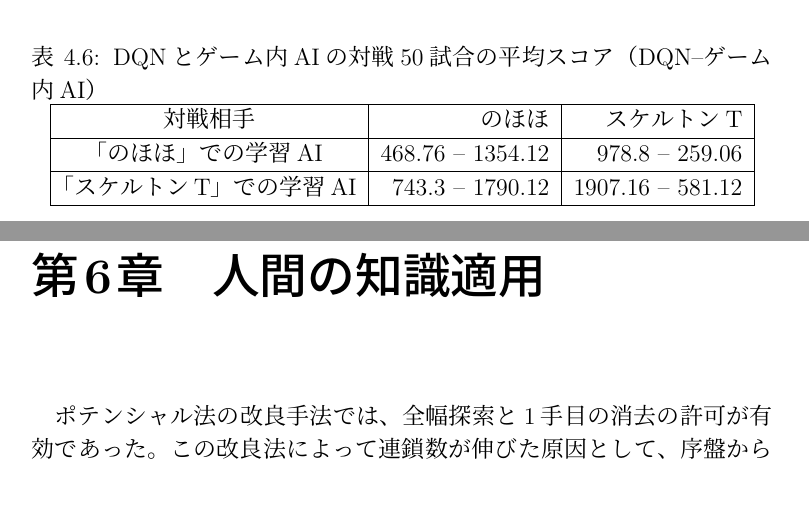
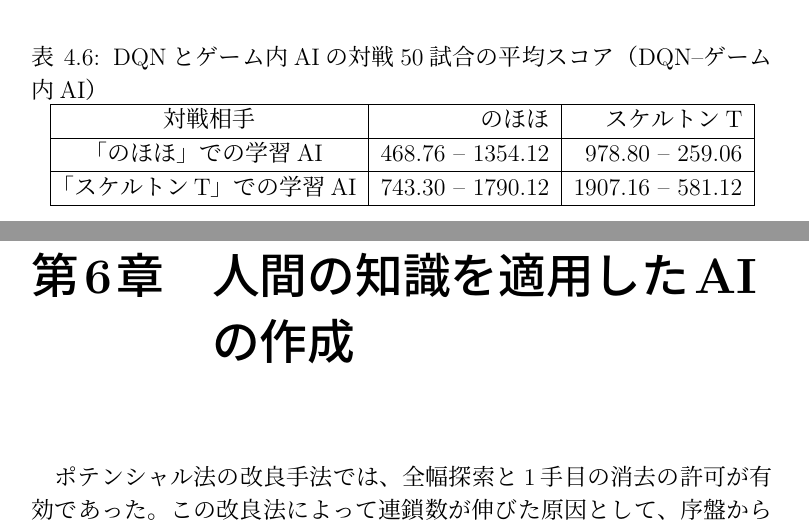
Before and after one commit to hshibasawa7/graduation-thesis, a LaTeX document (soturon.tex): two parts of pages 38 and 51 of 63, joined at a grey line, cut so that both start at the same text, the shorter picture padded with empty space. Compiled offline with pLaTeX and dvipdfmx.

Commit message:
final issue

```diff
--- a/soturon.tex
+++ b/soturon.tex
@@ -664,8 +667,8 @@ DQNのとこぷよによる学習では、対戦相手の攻撃や勝敗など
 \caption{DQNとゲーム内AIの対戦50試合の平均スコア（DQN--ゲーム内AI）} \label{tab:dqn_score_vs}
 \begin{tabular}{|c|r|r|} \hline
 対戦相手 & のほほ & スケルトンT\\ \hline
-「のほほ」での学習AI & 468.76 -- 1354.12 & 978.8 -- 259.06\\ \hline
-「スケルトンT」での学習AI & 743.3 -- 1790.12 & 1907.16 -- 581.12\\ \hline
+「のほほ」での学習AI & 468.76 -- 1354.12 & 978.80 -- 259.06\\ \hline
+「スケルトンT」での学習AI & 743.30 -- 1790.12 & 1907.16 -- 581.12\\ \hline
 \end{tabular}
 \end{center}
 \end{table}
@@ -874,7 +877,7 @@ $n$=3、全幅探索、1手目消去あり & 7.78 & 37379.8 & 53.82\\ \hline
 \end{table}
 
 
-\chapter{人間の知識適用} \label{human} \setcounter{section}{0}
+\chapter{人間の知識を適用したAIの作成} \label{human} \setcounter{section}{0}
 ポテンシャル法の改良手法では、全幅探索と1手目の消去の許可が有効であった。この改良法によって連鎖数が伸びた原因として、序盤から候補手を限り、より良い連鎖を構築していた可能性があった。この手法をさらに改良するためには、さらなる序盤の効率化が考えられる。この可能性を検討するため、人の連鎖構築知識を基にしたAIを作成し、その組み合わせを行った時の連鎖構築について評価を行う。
 
 \section{連鎖構築知識の抽出と実装}
```
Also changed, not shown: img/teikei_combi.png, img/teikei_del.png, soturon.pdf, soturon.tex (7 more changed lines), 3 other files.
